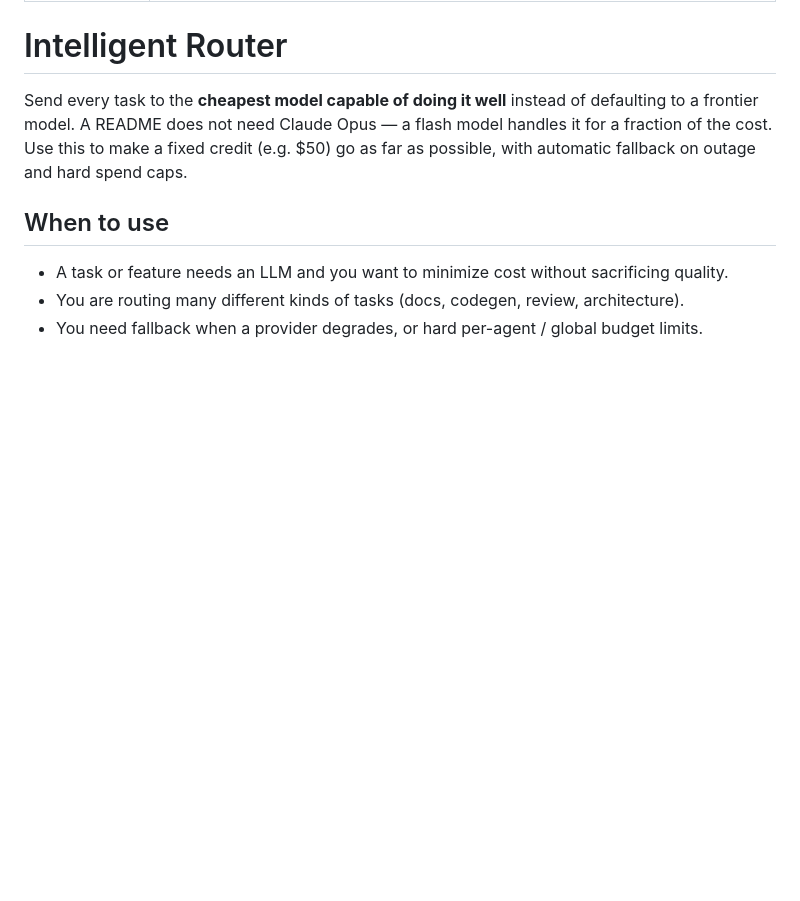
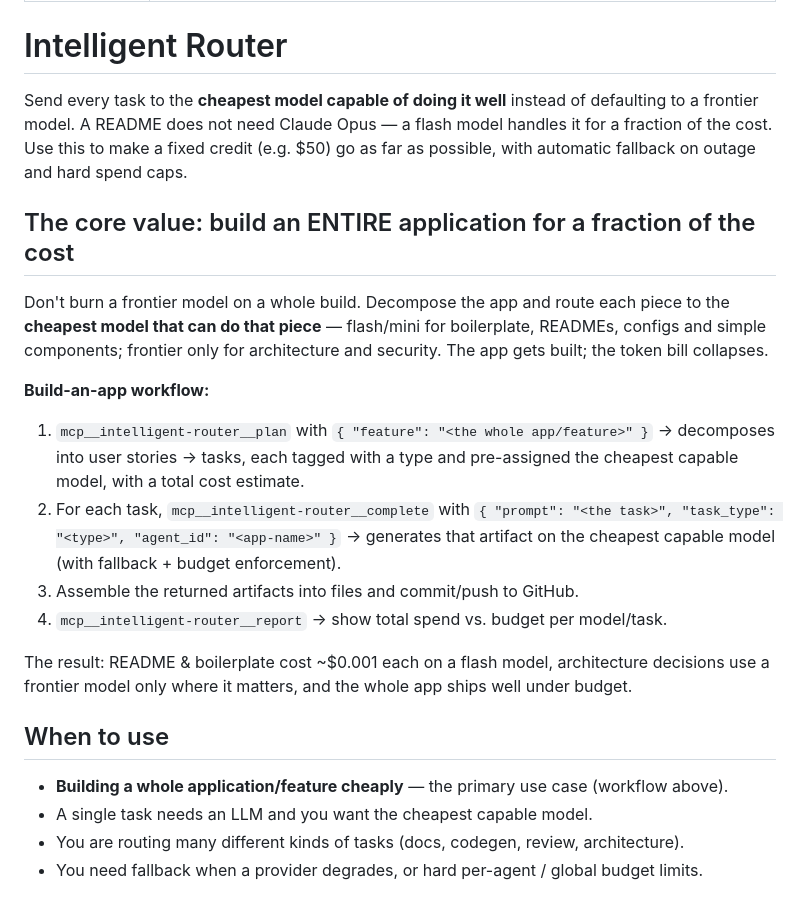
Before and after one commit to jp-215/intelligent-router, a Markdown page: SKILL.md, the part around the change. Rendered like a GitHub page; blank space fills up the shorter version.

Commit message:
SKILL.md: lead with build-an-entire-app cost-optimized workflow
Co-Authored-By: Claude Opus 4.8 <noreply@anthropic.com>

```diff
--- a/SKILL.md
+++ b/SKILL.md
@@ -10,8 +10,29 @@ a frontier model. A README does not need Claude Opus — a flash model handles i
 fraction of the cost. Use this to make a fixed credit (e.g. $50) go as far as possible,
 with automatic fallback on outage and hard spend caps.
 
+## The core value: build an ENTIRE application for a fraction of the cost
+
+Don't burn a frontier model on a whole build. Decompose the app and route each piece to the
+**cheapest model that can do that piece** — flash/mini for boilerplate, READMEs, configs and
+simple components; frontier only for architecture and security. The app gets built; the
+token bill collapses.
+
+**Build-an-app workflow:**
+1. `mcp__intelligent-router__plan` with `{ "feature": "<the whole app/feature>" }` →
+   decomposes into user stories → tasks, each tagged with a type and pre-assigned the
+   cheapest capable model, with a total cost estimate.
+2. For each task, `mcp__intelligent-router__complete` with
+   `{ "prompt": "<the task>", "task_type": "<type>", "agent_id": "<app-name>" }` →
+   generates that artifact on the cheapest capable model (with fallback + budget enforcement).
+3. Assemble the returned artifacts into files and commit/push to GitHub.
+4. `mcp__intelligent-router__report` → show total spend vs. budget per model/task.
+
+The result: README & boilerplate cost ~$0.001 each on a flash model, architecture decisions
+use a frontier model only where it matters, and the whole app ships well under budget.
+
 ## When to use
-- A task or feature needs an LLM and you want to minimize cost without sacrificing quality.
+- **Building a whole application/feature cheaply** — the primary use case (workflow above).
+- A single task needs an LLM and you want the cheapest capable model.
 - You are routing many different kinds of tasks (docs, codegen, review, architecture).
 - You need fallback when a provider degrades, or hard per-agent / global budget limits.
 
```
